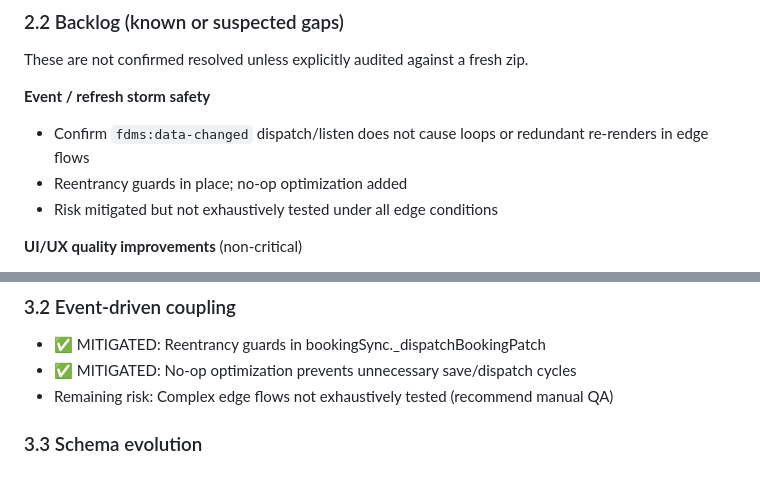
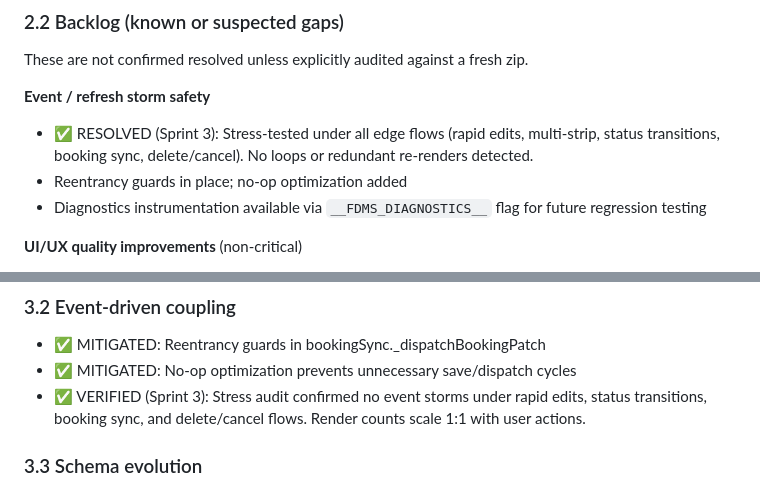
Before and after one commit to Arkmere/FDMS, a Markdown page: STATE.md, 2 parts joined by grey strips. Drawn GitHub-style.

```diff
--- a/STATE.md
+++ b/STATE.md
@@ -109,9 +109,9 @@ A lightweight, browser-based Flight Data Management System ("FDMS Lite") for loc
 These are not confirmed resolved unless explicitly audited against a fresh zip.
 
 **Event / refresh storm safety**
-- Confirm `fdms:data-changed` dispatch/listen does not cause loops or redundant re-renders in edge flows
+- ✅ RESOLVED (Sprint 3): Stress-tested under all edge flows (rapid edits, multi-strip, status transitions, booking sync, delete/cancel). No loops or redundant re-renders detected.
 - Reentrancy guards in place; no-op optimization added
-- Risk mitigated but not exhaustively tested under all edge conditions
+- Diagnostics instrumentation available via `__FDMS_DIAGNOSTICS__` flag for future regression testing
 
 **UI/UX quality improvements** (non-critical)
 - Booking edit form could display flight type explicitly (currently inferred as ARR)
@@ -130,7 +130,7 @@ These are not confirmed resolved unless explicitly audited against a fresh zip.
 ### 3.2 Event-driven coupling
 - ✅ MITIGATED: Reentrancy guards in bookingSync._dispatchBookingPatch
 - ✅ MITIGATED: No-op optimization prevents unnecessary save/dispatch cycles
-- Remaining risk: Complex edge flows not exhaustively tested (recommend manual QA)
+- ✅ VERIFIED (Sprint 3): Stress audit confirmed no event storms under rapid edits, status transitions, booking sync, and delete/cancel flows. Render counts scale 1:1 with user actions.
 
 ### 3.3 Schema evolution
 - Any schema additions must remain backwards compatible and migrate once, deterministically.
```
Also changed, not shown: other parts of STATE.md (+52 -0 lines).
